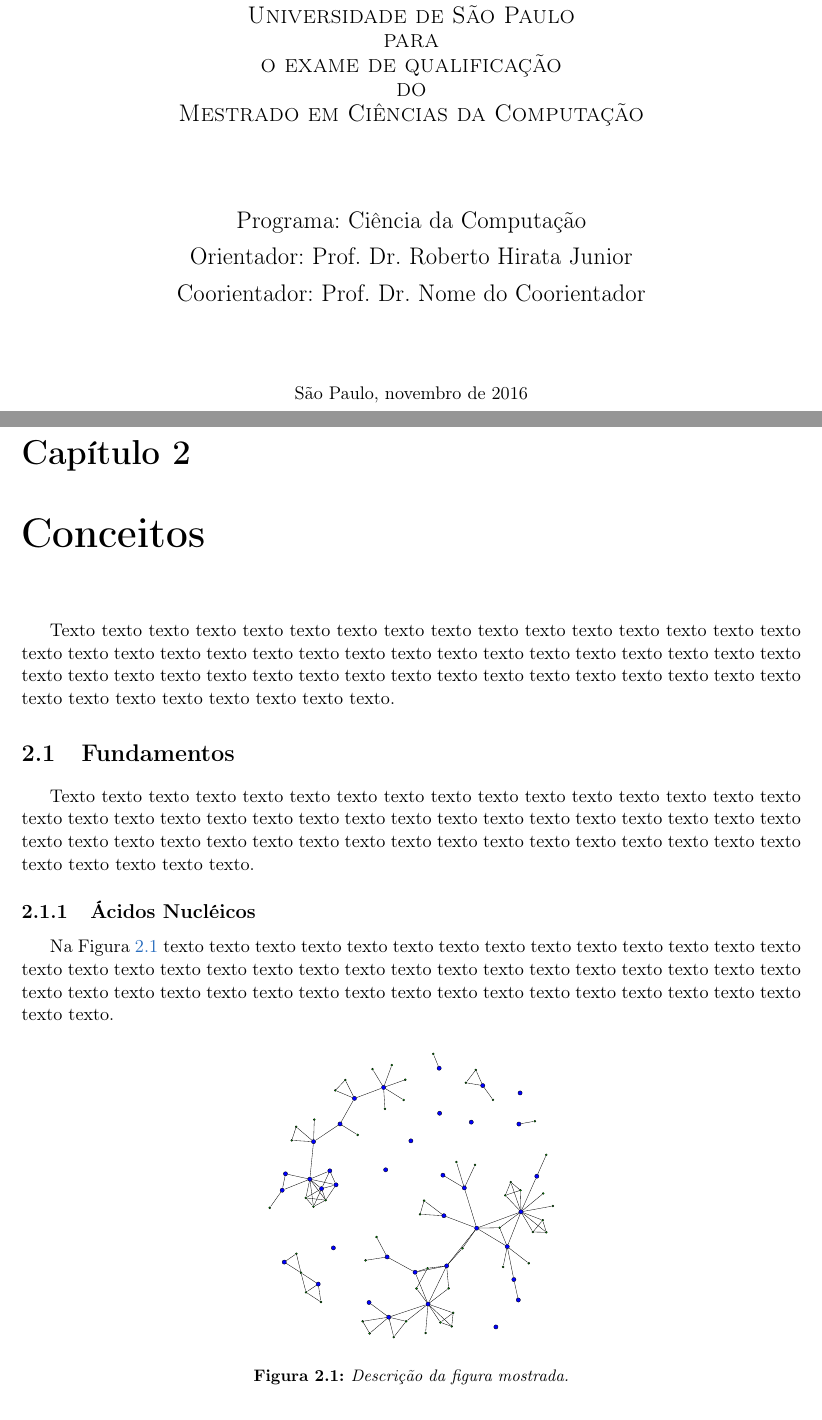
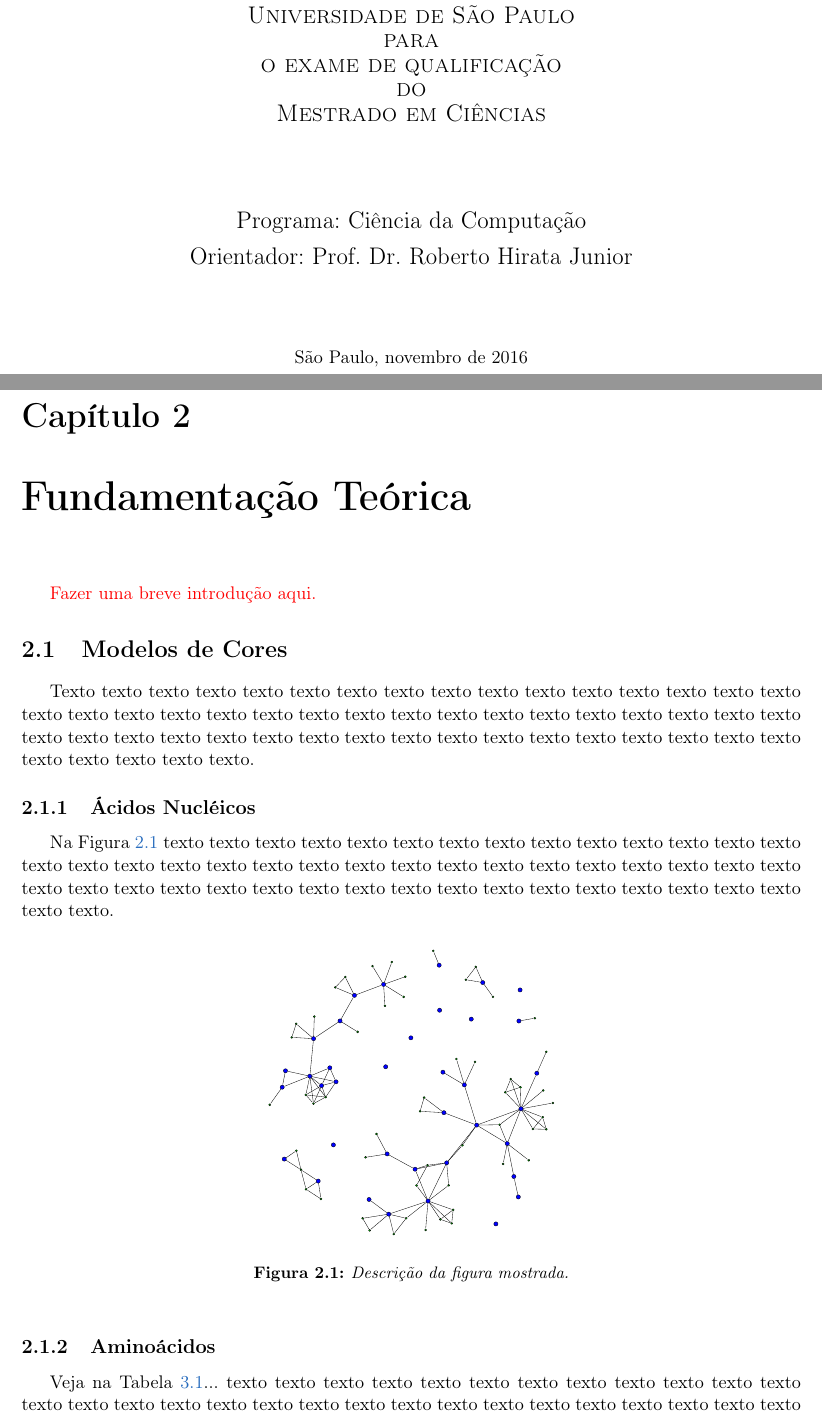
Before and after one commit to rodrigoadfaria/master-dissertation, a LaTeX thesis (tese-exemplo.tex, which reads cap-conceitos.tex): two parts of pages 1 and 19 of 29, joined at a grey line, cut so that both start at the same text. Compiled offline with pdfLaTeX; the source files are stored in an older character set and shown here as Unicode.

Commit message:
Fixing title and comments
Signed-off-by: Rodrigo Faria <rodrigoadfaria@gmail.com>

```diff
--- a/cap-conceitos.tex
+++ b/cap-conceitos.tex
@@ -1,15 +1,11 @@
 %% ------------------------------------------------------------------------- %%
-\chapter{Conceitos}
+\chapter{Fundamentação Teórica}
 \label{cap:conceitos}
 
-Texto texto texto texto texto texto texto texto texto texto texto texto texto
-texto texto texto texto texto texto texto texto texto texto texto texto texto
-texto texto texto texto texto texto texto texto texto texto texto texto texto
-texto texto texto texto texto texto texto texto texto texto texto texto texto
-texto texto texto texto texto texto.
+{\color{red} Fazer uma breve introdução aqui.}
 
 %% ------------------------------------------------------------------------- %%
-\section{Fundamentos}\index{área do trabalho!fundamentos}
+\section{Modelos de Cores}\index{cores!modelos de}
 \label{sec:fundamentos}
 
 Texto texto texto texto texto texto texto texto texto texto texto texto texto
--- a/tese-exemplo.tex
+++ b/tese-exemplo.tex
@@ -118,16 +118,16 @@ framexrightmargin=10pt
     para\\[-0.25cm]
     o exame de qualificação\\[-0.25cm]
     do\\[-0.25cm]
-    Mestrado em Ciências da Computação}
+    Mestrado em Ciências}
 
     \vskip 1.5cm
     Programa: Ciência da Computação\\
-    Orientador: Prof. Dr. Roberto Hirata Junior\\
-    Coorientador: Prof. Dr. Nome do Coorientador
+    Orientador: Prof. Dr. Roberto Hirata Junior
+    %Coorientador: Prof. Dr. Nome do Coorientador
 
-%   	\vskip 1cm
-%    \normalsize{Durante o desenvolvimento deste trabalho o autor recebeu auxílio
-%    financeiro da CAPES/CNPq/FAPESP}
+%   \vskip 1cm
+%   \normalsize{Durante o desenvolvimento deste trabalho o autor recebeu auxílio
+%   financeiro da CAPES/CNPq/FAPESP}
 
     \vskip 1.5cm % voltar para 0.5cm caso for usar a linha acima
     \normalsize{São Paulo, novembro de 2016}
```
